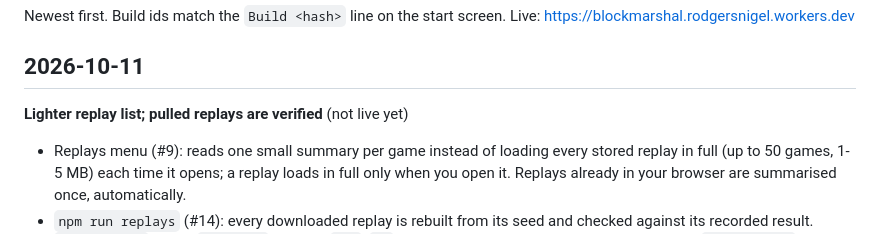
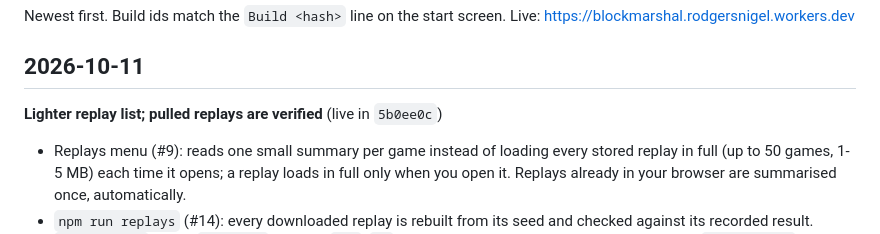
Before and after one commit to NigelRodgers/blockmarshal, a Markdown page: CHANGELOG.md, the part around the change. Rendered like a GitHub page.

Commit message:
Changelog: 5b0ee0c is live
Co-Authored-By: Claude Opus 5.5 <noreply@anthropic.com>

```diff
--- a/CHANGELOG.md
+++ b/CHANGELOG.md
@@ -4,7 +4,7 @@ Newest first. Build ids match the `Build <hash>` line on the start screen. Live:
 
 ## 2026-10-11
 
-**Lighter replay list; pulled replays are verified** (not live yet)
+**Lighter replay list; pulled replays are verified** (live in `5b0ee0c`)
 - Replays menu (#9): reads one small summary per game instead of loading every stored replay in full (up to 50 games, 1-5 MB) each time it opens; a replay loads in full only when you open it. Replays already in your browser are summarised once, automatically.
 - `npm run replays` (#14): every downloaded replay is rebuilt from its seed and checked against its recorded result. `summary.csv` gets a `verified` column: `yes`, `no` (same build, different result: forged or a bug), `stale-build` (played on another build, so it can't tell) or `error`; `pull.log` counts them. Browser games upload their own results, so this flags forged ones before they skew tuning.
 
```
